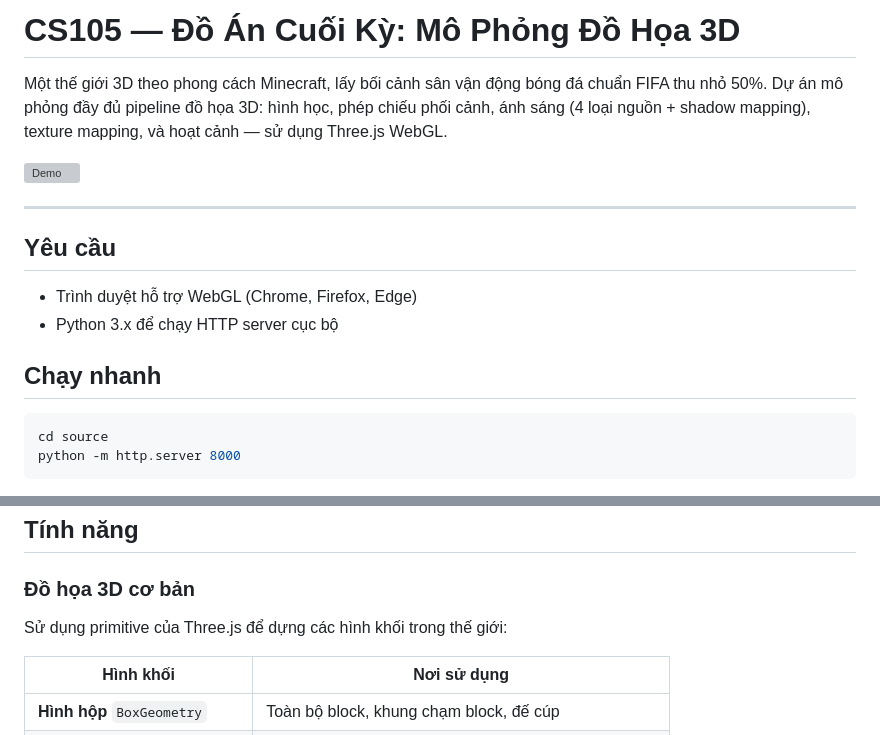
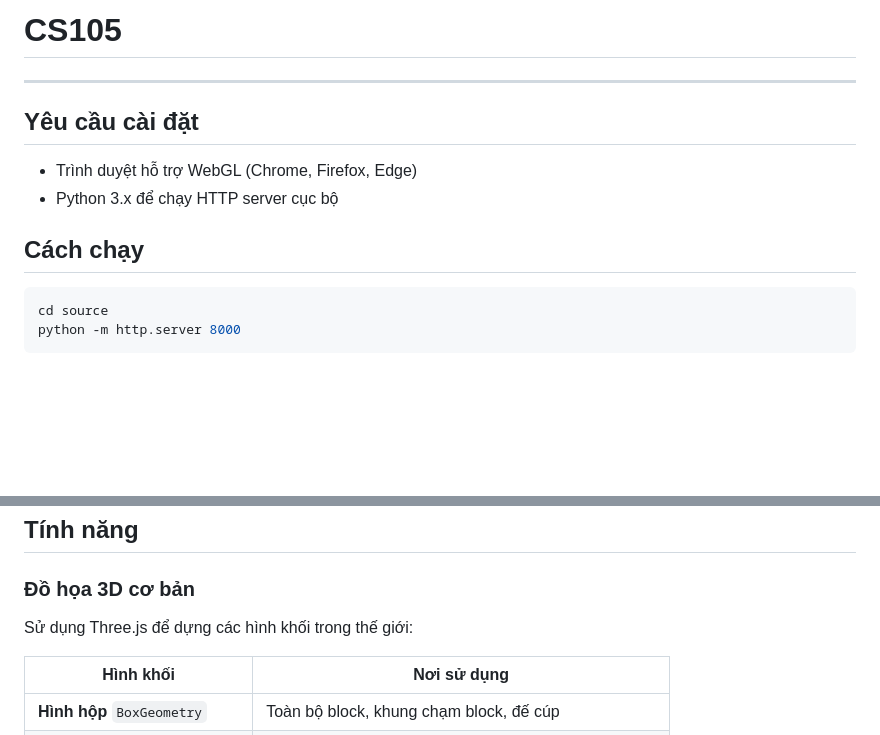
Before and after one commit to Soraishiro/CS105_Computer_Graphics-Minecraft_Football, a Markdown page: README.md, 2 parts joined by grey strips. Drawn GitHub-style; blank space fills up the shorter version; grey boxes are pictures that could not be loaded.

````diff
--- a/README.md
+++ b/README.md
@@ -1,17 +1,13 @@
-# CS105 — Đồ Án Cuối Kỳ: Mô Phỏng Đồ Họa 3D
-
-Một thế giới 3D theo phong cách Minecraft, lấy bối cảnh sân vận động bóng đá chuẩn FIFA thu nhỏ 50%. Dự án mô phỏng đầy đủ pipeline đồ họa 3D: hình học, phép chiếu phối cảnh, ánh sáng (4 loại nguồn + shadow mapping), texture mapping, và hoạt cảnh — sử dụng Three.js WebGL.
-
-![Demo](./demo.png)
+# CS105
 
 ---
 
-## Yêu cầu
+## Yêu cầu cài đặt
 
 - Trình duyệt hỗ trợ WebGL (Chrome, Firefox, Edge)
 - Python 3.x để chạy HTTP server cục bộ
 
-## Chạy nhanh
+## Cách chạy
 
 ```sh
 cd source
@@ -46,7 +42,7 @@ Mở `http://localhost:8000/index.html`
 
 ### Đồ họa 3D cơ bản
 
-Sử dụng primitive của Three.js để dựng các hình khối trong thế giới:
+Sử dụng Three.js để dựng các hình khối trong thế giới:
 
 | Hình khối                       | Nơi sử dụng                                           |
 | ------------------------------- | ----------------------------------------------------- |
````
